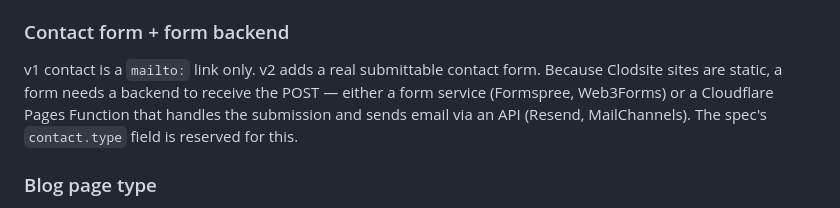
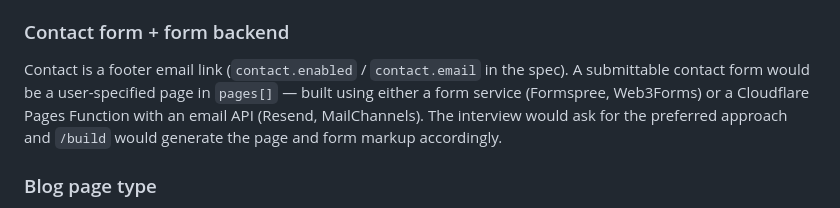
Before and after one commit to nopolabs/clodsite, a Markdown page: ROADMAP.md, the part around the change. Drawn GitHub-style.

Commit message:
docs: update contact form roadmap entry — form is a user-specified page

```diff
--- a/ROADMAP.md
+++ b/ROADMAP.md
@@ -110,11 +110,12 @@ and stable page `id`s specifically to support this.
 
 ### Contact form + form backend
 
-v1 contact is a `mailto:` link only. v2 adds a real submittable contact form.
-Because Clodsite sites are static, a form needs a backend to receive the POST —
-either a form service (Formspree, Web3Forms) or a Cloudflare Pages Function
-that handles the submission and sends email via an API (Resend, MailChannels).
-The spec's `contact.type` field is reserved for this.
+Contact is a footer email link (`contact.enabled` / `contact.email` in the
+spec). A submittable contact form would be a user-specified page in `pages[]`
+— built using either a form service (Formspree, Web3Forms) or a Cloudflare
+Pages Function with an email API (Resend, MailChannels). The interview would
+ask for the preferred approach and `/build` would generate the page and form
+markup accordingly.
 
 ### Blog page type
 
```
